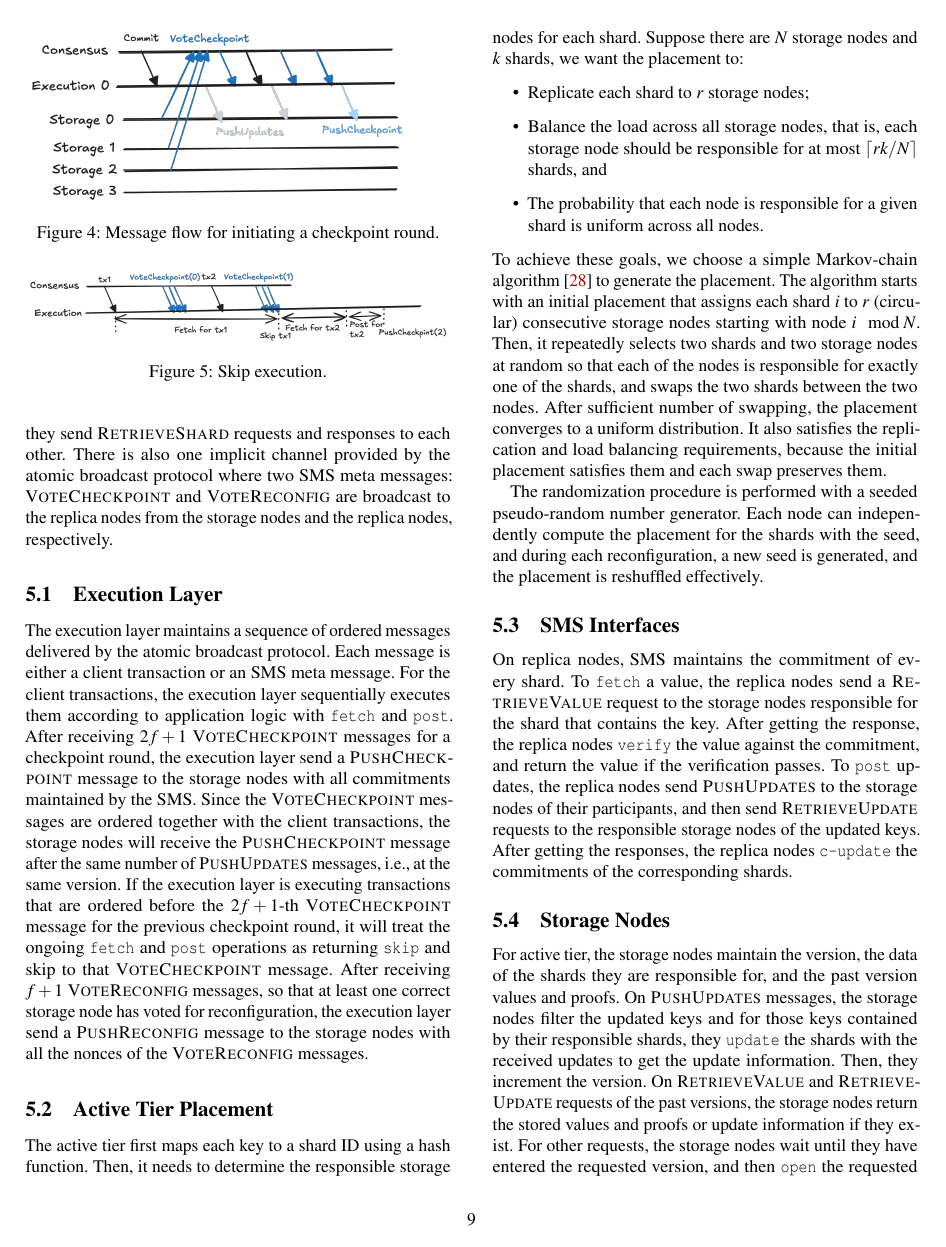
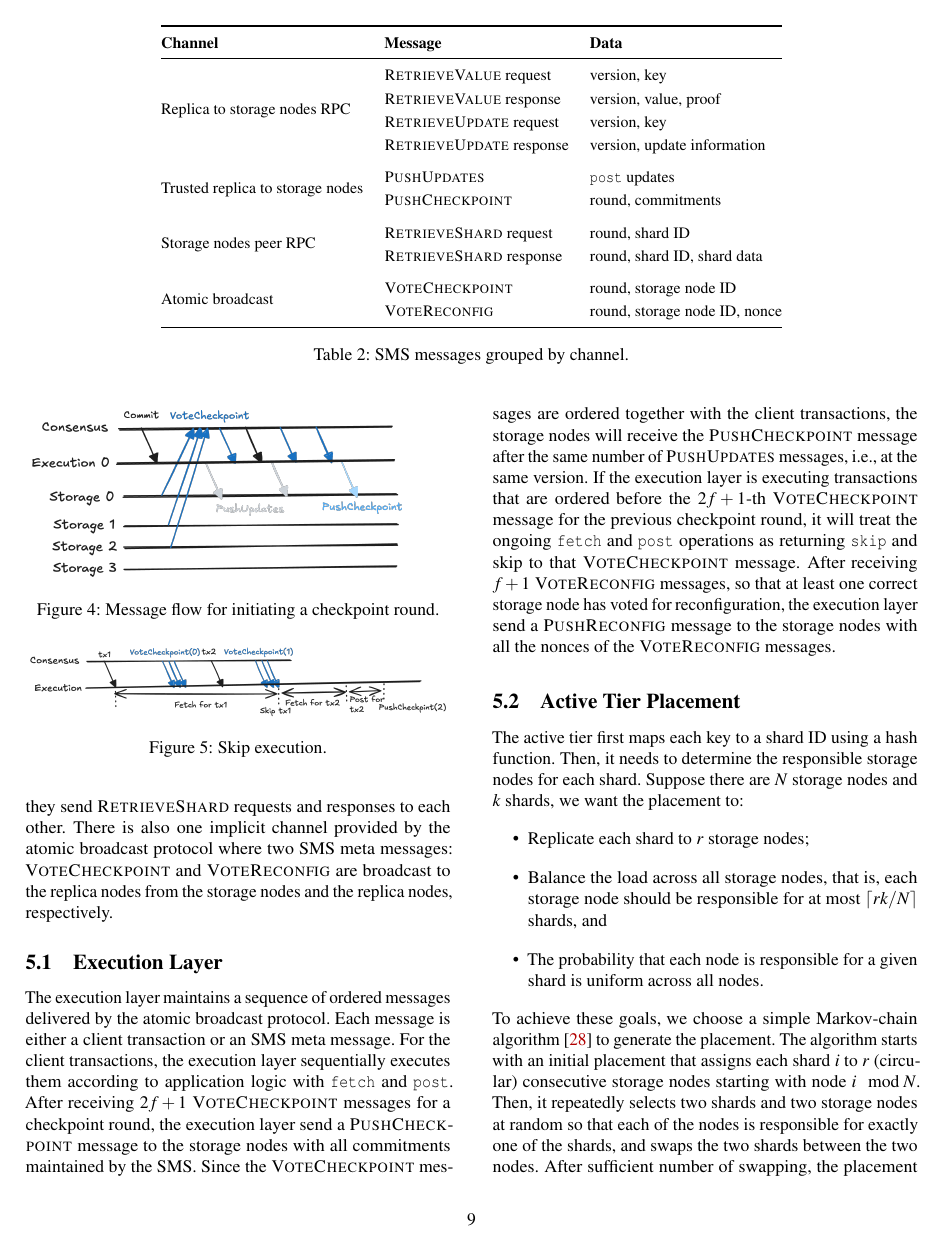
Before and after one commit to sgdxbc/bigbft-paper, a LaTeX document (paper.tex, which reads paper.cls, sections/design.tex): page 9 of 17. Compiled offline with pdfLaTeX; a LaTeX package or settings file that is missing is left out.

Commit message:
design: message table

```diff
--- a/paper.cls
+++ b/paper.cls
@@ -66,6 +66,7 @@
 \RequirePackage{comment}
 \RequirePackage{pifont}
 \RequirePackage{tabularx}
+\RequirePackage{multirow}
 \ifacm
 \else
 \RequirePackage{amsmath}
--- a/sections/design.tex
+++ b/sections/design.tex
@@ -18,6 +18,33 @@
     \caption{Skip execution.}
     \label{fig:skip-execution}
 \end{figure}
+
+\begin{table*}
+\centering
+\small
+\renewcommand{\arraystretch}{1.2}
+\begin{tabular}{@{}lll@{}}
+\toprule
+\textbf{Channel} & \textbf{Message} & \textbf{Data} \\
+\midrule
+\multirow{4}{*}{Replica to storage nodes RPC} & \retrievev{} request & version, key \\
+ & \retrievev{} response & version, value, proof \\
+ & \retrieveu{} request & version, key \\
+ & \retrieveu{} response & version, update information \\
+\addlinespace
+\multirow{2}{*}{Trusted replica to storage nodes} & \pushu{} & \bump updates \\
+ & \pushc{} & round, commitments \\
+\addlinespace
+\multirow{2}{*}{Storage nodes peer RPC} & \retrieves{} request & round, shard ID \\
+ & \retrieves{} response & round, shard ID, shard data \\
+\addlinespace
+\multirow{2}{*}{Atomic broadcast} & \votec{} & round, storage node ID \\
+ & \voter{} & round, storage node ID, nonce \\
+\bottomrule
+\end{tabular}
+\caption{SMS messages grouped by channel.}
+\label{tab:sms-messages}
+\end{table*}
 
 In this section, we detail the data structures and the algorithms of the replica and the storage nodes and the protocol between them.
 There are three kinds of network channels.
```
Also changed, not shown: sections/design.tex (2 more changed lines).
